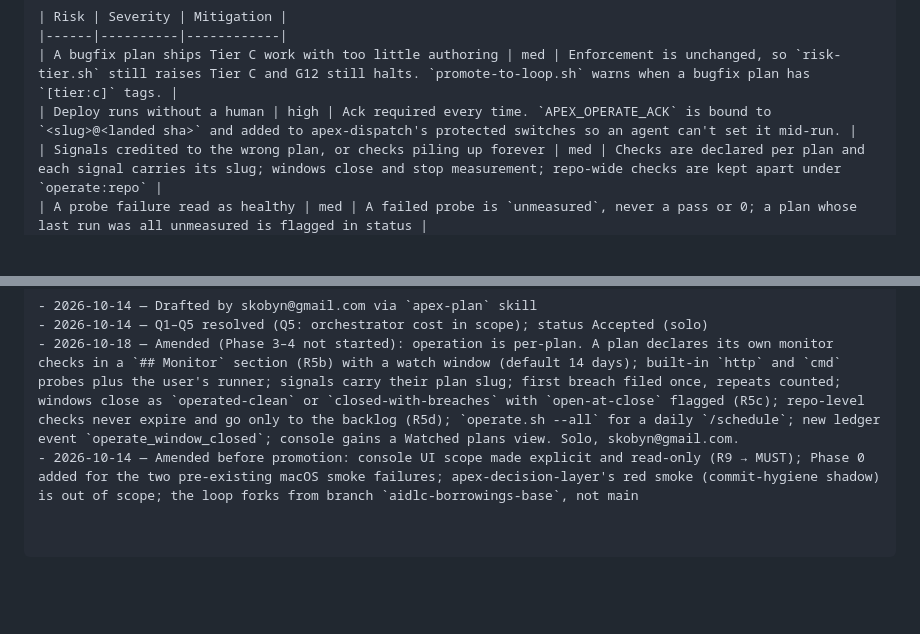
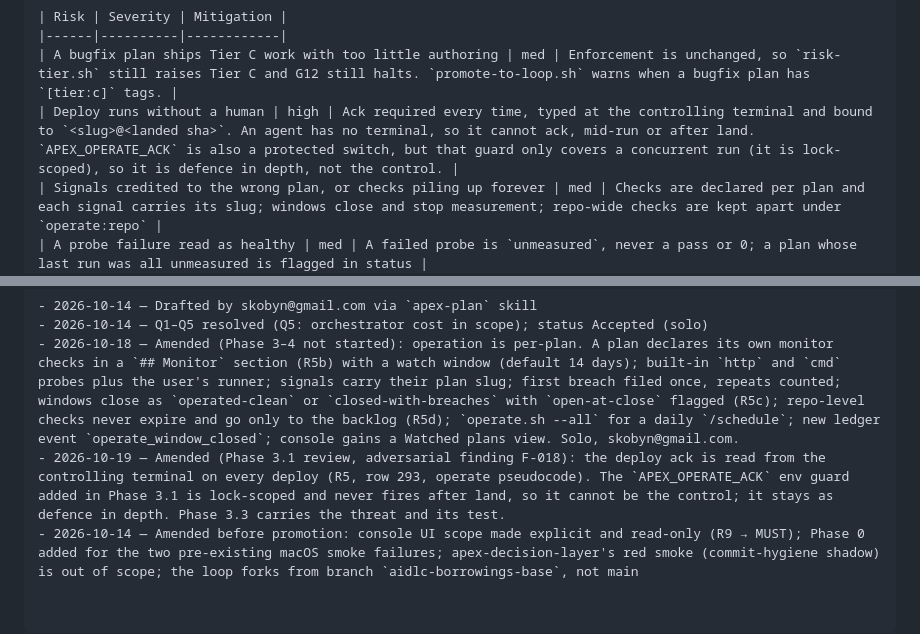
Before and after one commit to Skobyn/Apex-Dev-Skills, a Markdown page: .claude/tasks/aidlc-borrowings-adr.md, 2 parts joined by grey strips. Drawn GitHub-style; blank space fills up the shorter version.

```diff
--- a/.claude/tasks/aidlc-borrowings-adr.md
+++ b/.claude/tasks/aidlc-borrowings-adr.md
@@ -290,7 +291,7 @@ N/A — applies to every repo that installs these plugins, with no per-repo dive
 | Risk | Severity | Mitigation |
 |------|----------|------------|
 | A bugfix plan ships Tier C work with too little authoring | med | Enforcement is unchanged, so `risk-tier.sh` still raises Tier C and G12 still halts. `promote-to-loop.sh` warns when a bugfix plan has `[tier:c]` tags. |
-| Deploy runs without a human | high | Ack required every time. `APEX_OPERATE_ACK` is bound to `<slug>@<landed sha>` and added to apex-dispatch's protected switches so an agent can't set it mid-run. |
+| Deploy runs without a human | high | Ack required every time, typed at the controlling terminal and bound to `<slug>@<landed sha>`. An agent has no terminal, so it cannot ack, mid-run or after land. `APEX_OPERATE_ACK` is also a protected switch, but that guard only covers a concurrent run (it is lock-scoped), so it is defence in depth, not the control. |
 | Signals credited to the wrong plan, or checks piling up forever | med | Checks are declared per plan and each signal carries its slug; windows close and stop measurement; repo-wide checks are kept apart under `operate:repo` |
 | A probe failure read as healthy | med | A failed probe is `unmeasured`, never a pass or 0; a plan whose last run was all unmeasured is flagged in status |
 | Monitor output injects text into LESSONS.md | med | JSON shape validated fail-closed; `note` fields truncated and stored as data; signal ids sanitised |
@@ -365,4 +366,5 @@ Solo: approved by skobyn@gmail.com in the authoring session.
 - 2026-10-14 — Drafted by skobyn@gmail.com via `apex-plan` skill
 - 2026-10-14 — Q1–Q5 resolved (Q5: orchestrator cost in scope); status Accepted (solo)
 - 2026-10-18 — Amended (Phase 3–4 not started): operation is per-plan. A plan declares its own monitor checks in a `## Monitor` section (R5b) with a watch window (default 14 days); built-in `http` and `cmd` probes plus the user's runner; signals carry their plan slug; first breach filed once, repeats counted; windows close as `operated-clean` or `closed-with-breaches` with `open-at-close` flagged (R5c); repo-level checks never expire and go only to the backlog (R5d); `operate.sh --all` for a daily `/schedule`; new ledger event `operate_window_closed`; console gains a Watched plans view. Solo, skobyn@gmail.com.
+- 2026-10-19 — Amended (Phase 3.1 review, adversarial finding F-018): the deploy ack is read from the controlling terminal on every deploy (R5, row 293, operate pseudocode). The `APEX_OPERATE_ACK` env guard added in Phase 3.1 is lock-scoped and never fires after land, so it cannot be the control; it stays as defence in depth. Phase 3.3 carries the threat and its test.
 - 2026-10-14 — Amended before promotion: console UI scope made explicit and read-only (R9 → MUST); Phase 0 added for the two pre-existing macOS smoke failures; apex-decision-layer's red smoke (commit-hygiene shadow) is out of scope; the loop forks from branch `aidlc-borrowings-base`, not main
```
Also changed, not shown: other parts of .claude/tasks/aidlc-borrowings-adr.md (+4 -3 lines), .claude/plans/aidlc-borrowings-plan.md (+11 -11 lines).
